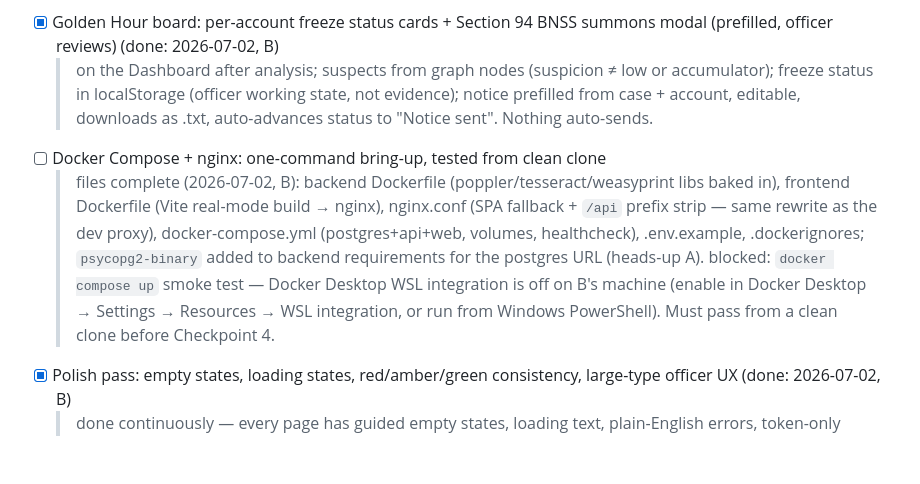
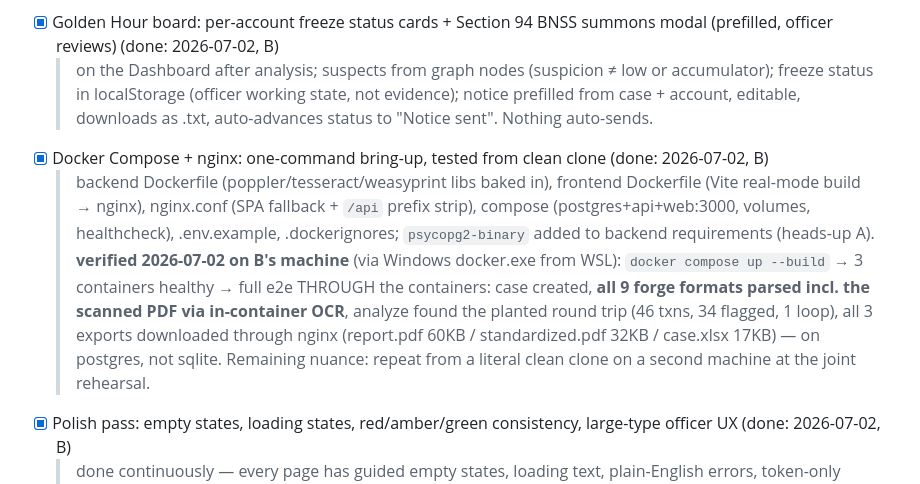
Before and after one commit to Preethesh16/Ctrl-Z-Criminals, a Markdown page: progress.md, the part around the change. GitHub-like rendering; blank space fills up the shorter version.

```diff
--- a/progress.md
+++ b/progress.md
@@ -111,9 +111,9 @@
   > iframe preview from `GET /report/preview` (sandboxed srcDoc); download buttons hit the three export endpoints — all four verified against the real backend (preview HTML, report.pdf 60KB, case.xlsx 16KB). Mock mode shows a placeholder preview and disables downloads.
 - [x] Golden Hour board: per-account freeze status cards + Section 94 BNSS summons modal (prefilled, officer reviews) (done: 2026-07-02, B)
   > on the Dashboard after analysis; suspects from graph nodes (suspicion ≠ low or accumulator); freeze status in localStorage (officer working state, not evidence); notice prefilled from case + account, editable, downloads as .txt, auto-advances status to "Notice sent". Nothing auto-sends.
-- [ ] Docker Compose + nginx: one-command bring-up, tested from clean clone
-  > files complete (2026-07-02, B): backend Dockerfile (poppler/tesseract/weasyprint libs baked in), frontend Dockerfile (Vite real-mode build → nginx), nginx.conf (SPA fallback + `/api` prefix strip — same rewrite as the dev proxy), docker-compose.yml (postgres+api+web, volumes, healthcheck), .env.example, .dockerignores; `psycopg2-binary` added to backend requirements for the postgres URL (heads-up A).
-  > blocked: `docker compose up` smoke test — Docker Desktop WSL integration is off on B's machine (enable in Docker Desktop → Settings → Resources → WSL integration, or run from Windows PowerShell). Must pass from a clean clone before Checkpoint 4.
+- [x] Docker Compose + nginx: one-command bring-up, tested from clean clone (done: 2026-07-02, B)
+  > backend Dockerfile (poppler/tesseract/weasyprint libs baked in), frontend Dockerfile (Vite real-mode build → nginx), nginx.conf (SPA fallback + `/api` prefix strip), compose (postgres+api+web:3000, volumes, healthcheck), .env.example, .dockerignores; `psycopg2-binary` added to backend requirements (heads-up A).
+  > **verified 2026-07-02 on B's machine** (via Windows docker.exe from WSL): `docker compose up --build` → 3 containers healthy → full e2e THROUGH the containers: case created, **all 9 forge formats parsed incl. the scanned PDF via in-container OCR**, analyze found the planted round trip (46 txns, 34 flagged, 1 loop), all 3 exports downloaded through nginx (report.pdf 60KB / standardized.pdf 32KB / case.xlsx 17KB) — on postgres, not sqlite. Remaining nuance: repeat from a literal clean clone on a second machine at the joint rehearsal.
 - [x] Polish pass: empty states, loading states, red/amber/green consistency, large-type officer UX (done: 2026-07-02, B)
   > done continuously — every page has guided empty states, loading text, plain-English errors, token-only colors; final visual sweep at the joint demo rehearsal.
 - [x] Demo script + rehearsal with statement-forge case (done: 2026-07-02, B)
```
Also changed, not shown: personB.md (+8 -1 lines).
